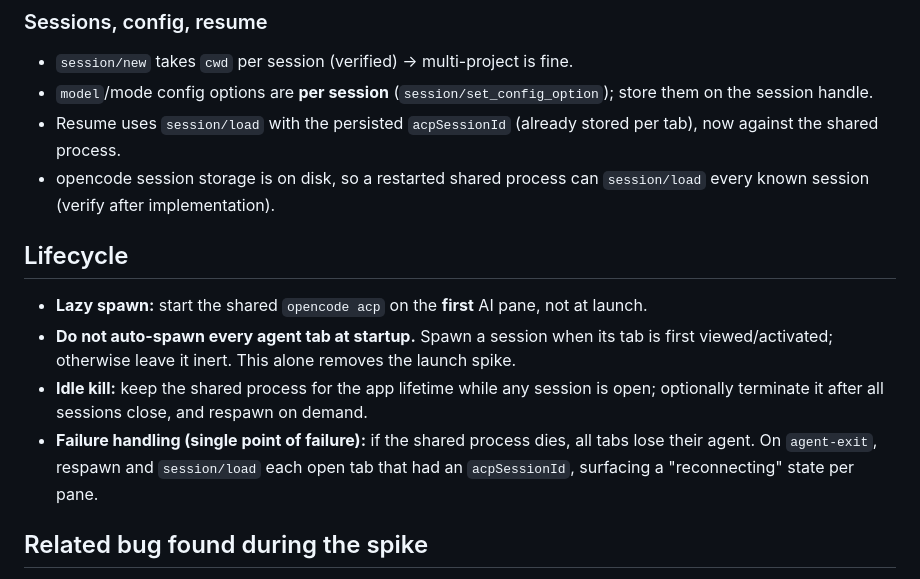
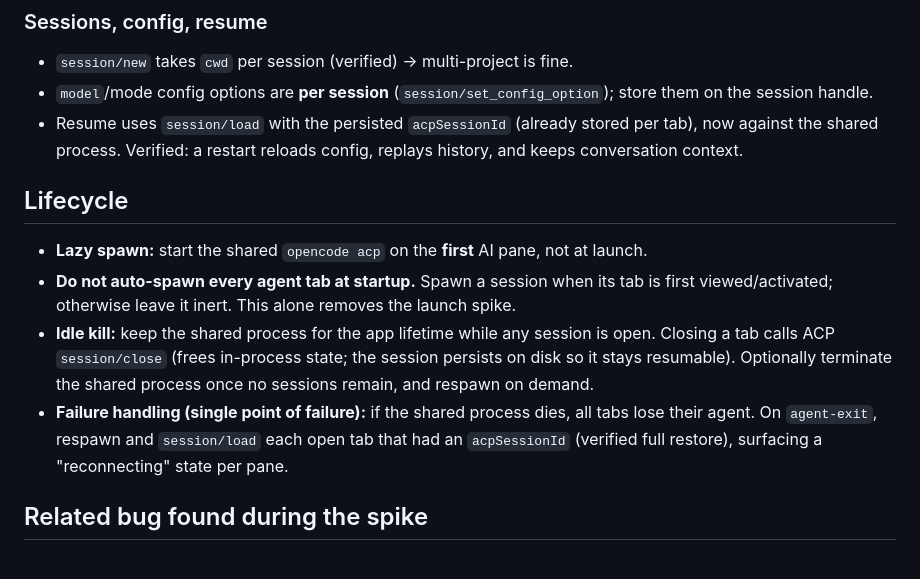
Before and after one commit to ruannnebornman/muis, a Markdown page: docs/acp-shared-backend-plan.md, the part around one of its changes. Rendered like a GitHub page.

```diff
--- a/docs/acp-shared-backend-plan.md
+++ b/docs/acp-shared-backend-plan.md
@@ -97,9 +114,8 @@ wanted; cost tracks *active* sessions, not tab count.
 - `model`/mode config options are **per session**
   (`session/set_config_option`); store them on the session handle.
 - Resume uses `session/load` with the persisted `acpSessionId`
-  (already stored per tab), now against the shared process.
-- opencode session storage is on disk, so a restarted shared process can
-  `session/load` every known session (verify after implementation).
+  (already stored per tab), now against the shared process. Verified: a
+  restart reloads config, replays history, and keeps conversation context.
 
 ## Lifecycle
 
@@ -109,12 +125,14 @@ wanted; cost tracks *active* sessions, not tab count.
   its tab is first viewed/activated; otherwise leave it inert. This alone
   removes the launch spike.
 - **Idle kill:** keep the shared process for the app lifetime while any
-  session is open; optionally terminate it after all sessions close, and
+  session is open. Closing a tab calls ACP `session/close` (frees
+  in-process state; the session persists on disk so it stays resumable).
+  Optionally terminate the shared process once no sessions remain, and
   respawn on demand.
 - **Failure handling (single point of failure):** if the shared process
   dies, all tabs lose their agent. On `agent-exit`, respawn and
-  `session/load` each open tab that had an `acpSessionId`, surfacing a
-  "reconnecting" state per pane.
+  `session/load` each open tab that had an `acpSessionId` (verified full
+  restore), surfacing a "reconnecting" state per pane.
 
 ## Related bug found during the spike
 
```
Also changed, not shown: other parts of docs/acp-shared-backend-plan.md (+37 -16 lines).
